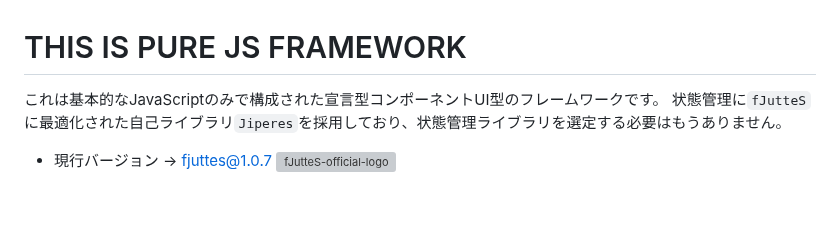
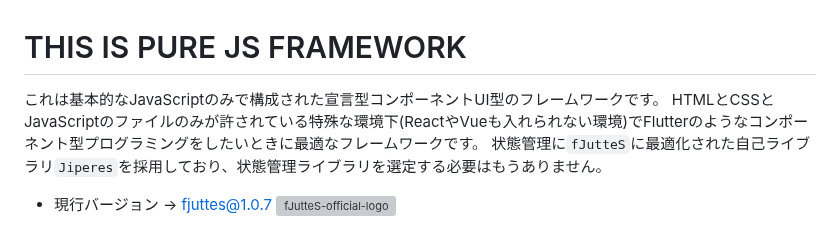
Before and after one commit to Rerurate514/fJutteS, a Markdown page: README-ja.md, the part around the change. Drawn GitHub-style; blank space fills up the shorter version; grey boxes are pictures that could not be loaded.

```diff
--- a/README-ja.md
+++ b/README-ja.md
@@ -1,5 +1,6 @@
 # THIS IS PURE JS FRAMEWORK
 これは基本的なJavaScriptのみで構成された宣言型コンポーネントUI型のフレームワークです。
+HTMLとCSSとJavaScriptのファイルのみが許されている特殊な環境下(ReactやVueも入れられない環境)でFlutterのようなコンポーネント型プログラミングをしたいときに最適なフレームワークです。
 状態管理に`fJutteS`に最適化された自己ライブラリ`Jiperes`を採用しており、状態管理ライブラリを選定する必要はもうありません。
 - 現行バージョン -> fjuttes@1.0.7
 ![fJutteS-official-logo](src/fjuttes-official-logo.svg)
```
